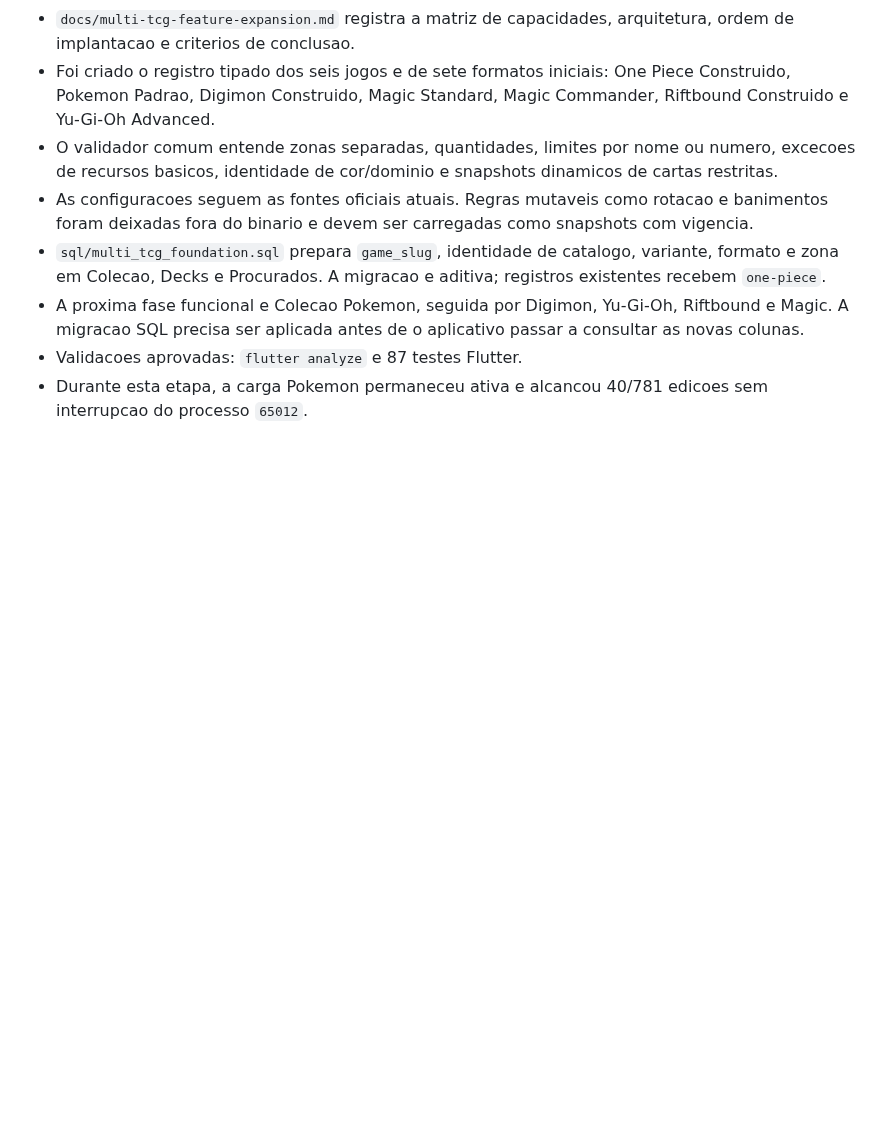
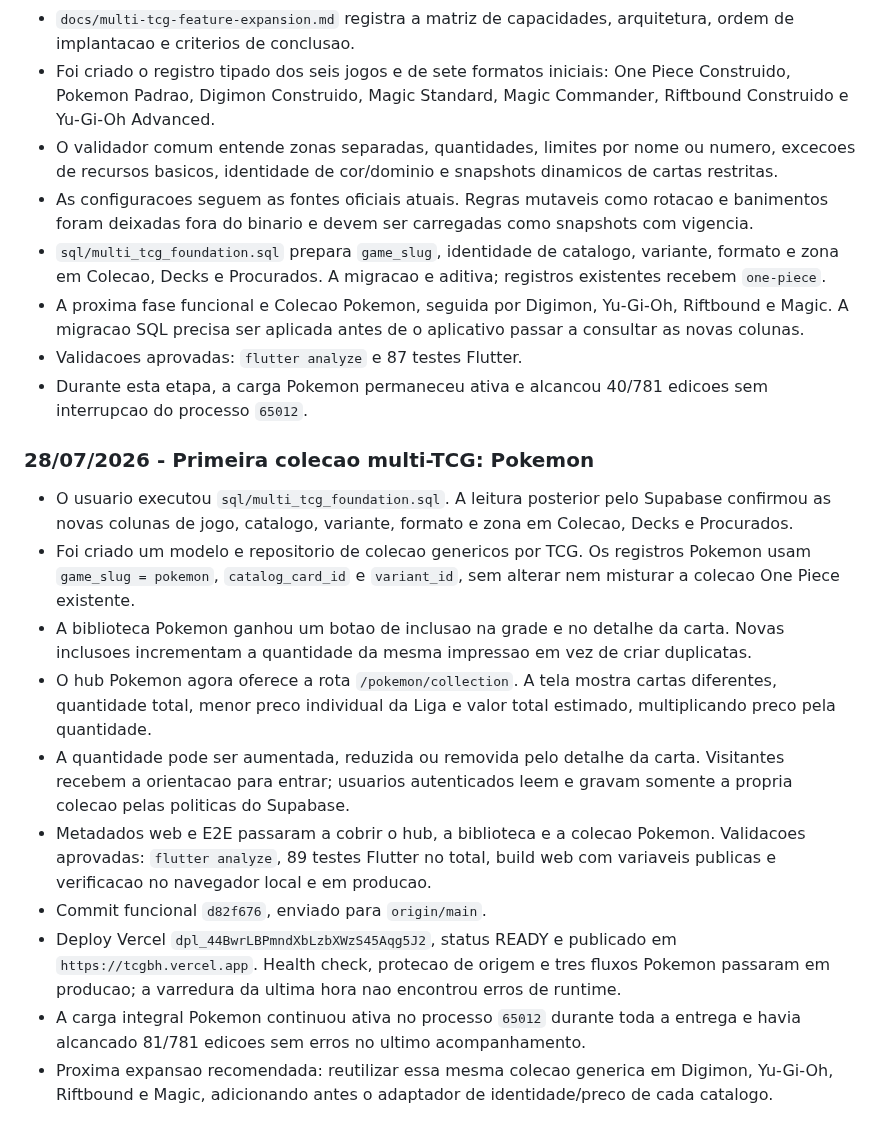
Before and after one commit to LumielRyu/optcg_manager, a Markdown page: AGENTS.md, the part around the change. Drawn GitHub-style; blank space fills up the shorter version.

Commit message:
docs: record Pokemon collection rollout

```diff
--- a/AGENTS.md
+++ b/AGENTS.md
@@ -1074,3 +1074,35 @@ git diff --stat
 - Validacoes aprovadas: `flutter analyze` e 87 testes Flutter.
 - Durante esta etapa, a carga Pokemon permaneceu ativa e alcancou 40/781
   edicoes sem interrupcao do processo `65012`.
+
+### 28/07/2026 - Primeira colecao multi-TCG: Pokemon
+
+- O usuario executou `sql/multi_tcg_foundation.sql`. A leitura posterior pelo
+  Supabase confirmou as novas colunas de jogo, catalogo, variante, formato e
+  zona em Colecao, Decks e Procurados.
+- Foi criado um modelo e repositorio de colecao genericos por TCG. Os registros
+  Pokemon usam `game_slug = pokemon`, `catalog_card_id` e `variant_id`, sem
+  alterar nem misturar a colecao One Piece existente.
+- A biblioteca Pokemon ganhou um botao de inclusao na grade e no detalhe da
+  carta. Novas inclusoes incrementam a quantidade da mesma impressao em vez de
+  criar duplicatas.
+- O hub Pokemon agora oferece a rota `/pokemon/collection`. A tela mostra
+  cartas diferentes, quantidade total, menor preco individual da Liga e valor
+  total estimado, multiplicando preco pela quantidade.
+- A quantidade pode ser aumentada, reduzida ou removida pelo detalhe da carta.
+  Visitantes recebem a orientacao para entrar; usuarios autenticados leem e
+  gravam somente a propria colecao pelas politicas do Supabase.
+- Metadados web e E2E passaram a cobrir o hub, a biblioteca e a colecao
+  Pokemon. Validacoes aprovadas: `flutter analyze`, 89 testes Flutter no total,
+  build web com variaveis publicas e verificacao no navegador local e em
+  producao.
+- Commit funcional `d82f676`, enviado para `origin/main`.
+- Deploy Vercel `dpl_44BwrLBPmndXbLzbXWzS45Aqg5J2`, status READY e publicado
+  em `https://tcgbh.vercel.app`. Health check, protecao de origem e tres fluxos
+  Pokemon passaram em producao; a varredura da ultima hora nao encontrou erros
+  de runtime.
+- A carga integral Pokemon continuou ativa no processo `65012` durante toda a
+  entrega e havia alcancado 81/781 edicoes sem erros no ultimo acompanhamento.
+- Proxima expansao recomendada: reutilizar essa mesma colecao generica em
+  Digimon, Yu-Gi-Oh, Riftbound e Magic, adicionando antes o adaptador de
+  identidade/preco de cada catalogo.
```
